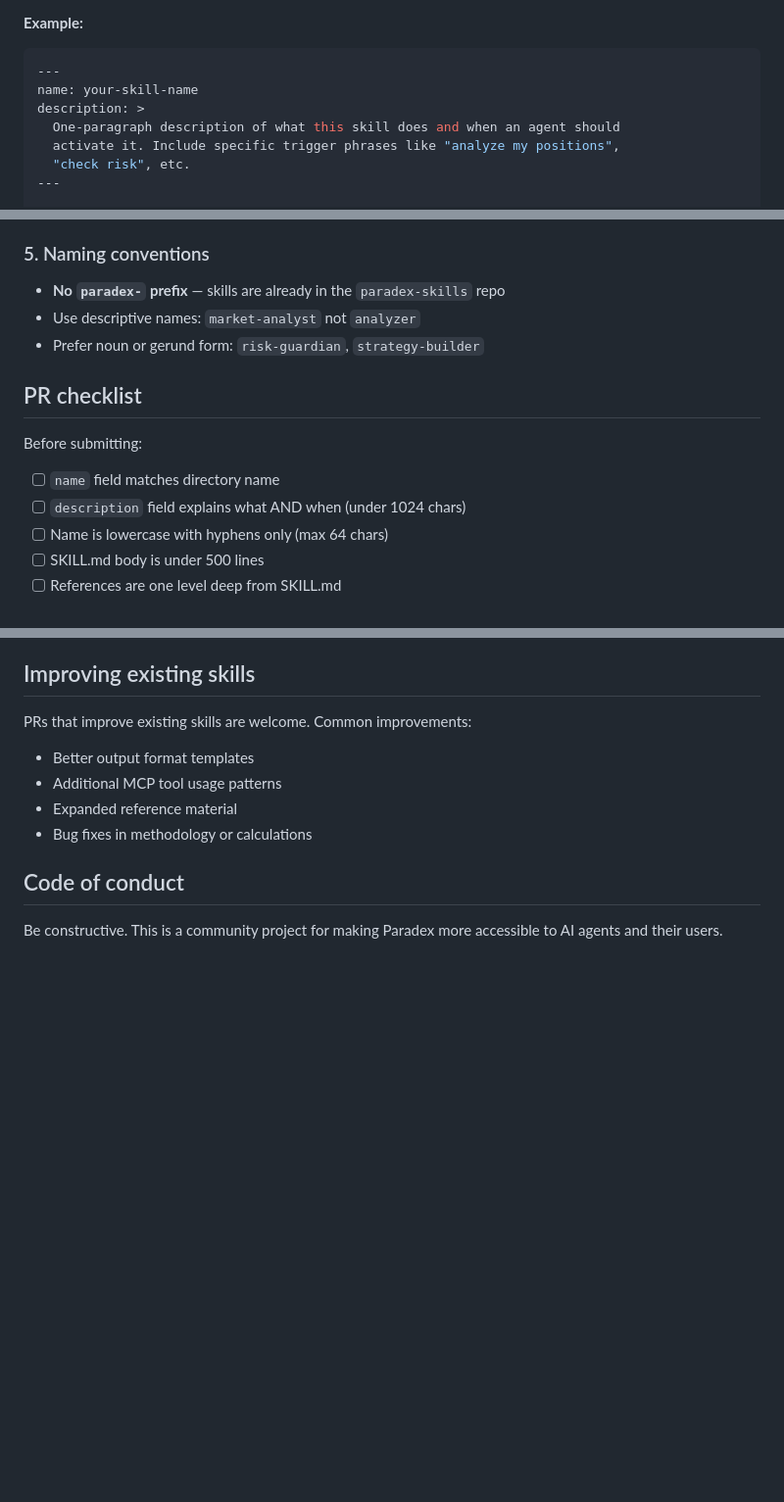
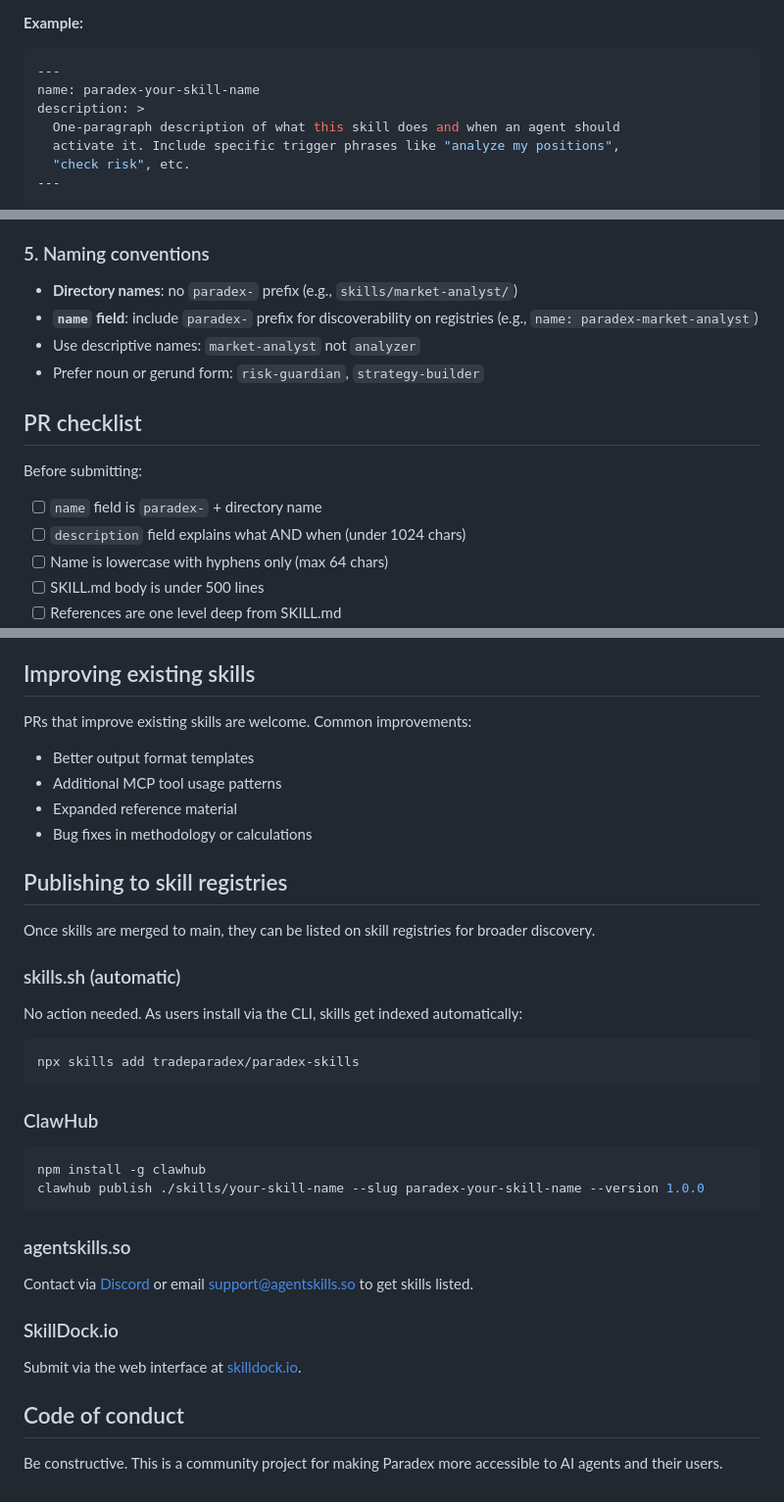
Before and after one commit to tradeparadex/paradex-skills, a Markdown page: CONTRIBUTING.md, 3 parts joined by grey strips. Shown at 98% size. Rendered like a GitHub page; blank space fills up the shorter version.

````diff
--- a/CONTRIBUTING.md
+++ b/CONTRIBUTING.md
@@ -37,7 +37,7 @@ Every skill needs a `SKILL.md` with YAML frontmatter and markdown instructions.
 
 ```yaml
 ---
-name: your-skill-name
+name: paradex-your-skill-name
 description: >
   One-paragraph description of what this skill does and when an agent should
   activate it. Include specific trigger phrases like "analyze my positions",
@@ -77,7 +77,8 @@ One-liner about what this skill does.
 
 ### 5. Naming conventions
 
-- **No `paradex-` prefix** — skills are already in the `paradex-skills` repo
+- **Directory names**: no `paradex-` prefix (e.g., `skills/market-analyst/`)
+- **`name` field**: include `paradex-` prefix for discoverability on registries (e.g., `name: paradex-market-analyst`)
 - Use descriptive names: `market-analyst` not `analyzer`
 - Prefer noun or gerund form: `risk-guardian`, `strategy-builder`
 
@@ -85,7 +86,7 @@ One-liner about what this skill does.
 
 Before submitting:
 
-- [ ] `name` field matches directory name
+- [ ] `name` field is `paradex-` + directory name
 - [ ] `description` field explains what AND when (under 1024 chars)
 - [ ] Name is lowercase with hyphens only (max 64 chars)
 - [ ] SKILL.md body is under 500 lines
@@ -103,6 +104,33 @@ PRs that improve existing skills are welcome. Common improvements:
 - Expanded reference material
 - Bug fixes in methodology or calculations
 
+## Publishing to skill registries
+
+Once skills are merged to main, they can be listed on skill registries for broader discovery.
+
+### skills.sh (automatic)
+
+No action needed. As users install via the CLI, skills get indexed automatically:
+
+```bash
+npx skills add tradeparadex/paradex-skills
+```
+
+### ClawHub
+
+```bash
+npm install -g clawhub
+clawhub publish ./skills/your-skill-name --slug paradex-your-skill-name --version 1.0.0
+```
+
+### agentskills.so
+
+Contact via [Discord](https://discord.gg/gwyWY8v9Ed) or email support@agentskills.so to get skills listed.
+
+### SkillDock.io
+
+Submit via the web interface at [skilldock.io](https://skilldock.io).
+
 ## Code of conduct
 
 Be constructive. This is a community project for making Paradex more accessible to AI agents and their users.
````
Also changed, not shown: README.md (+5 -38 lines).
